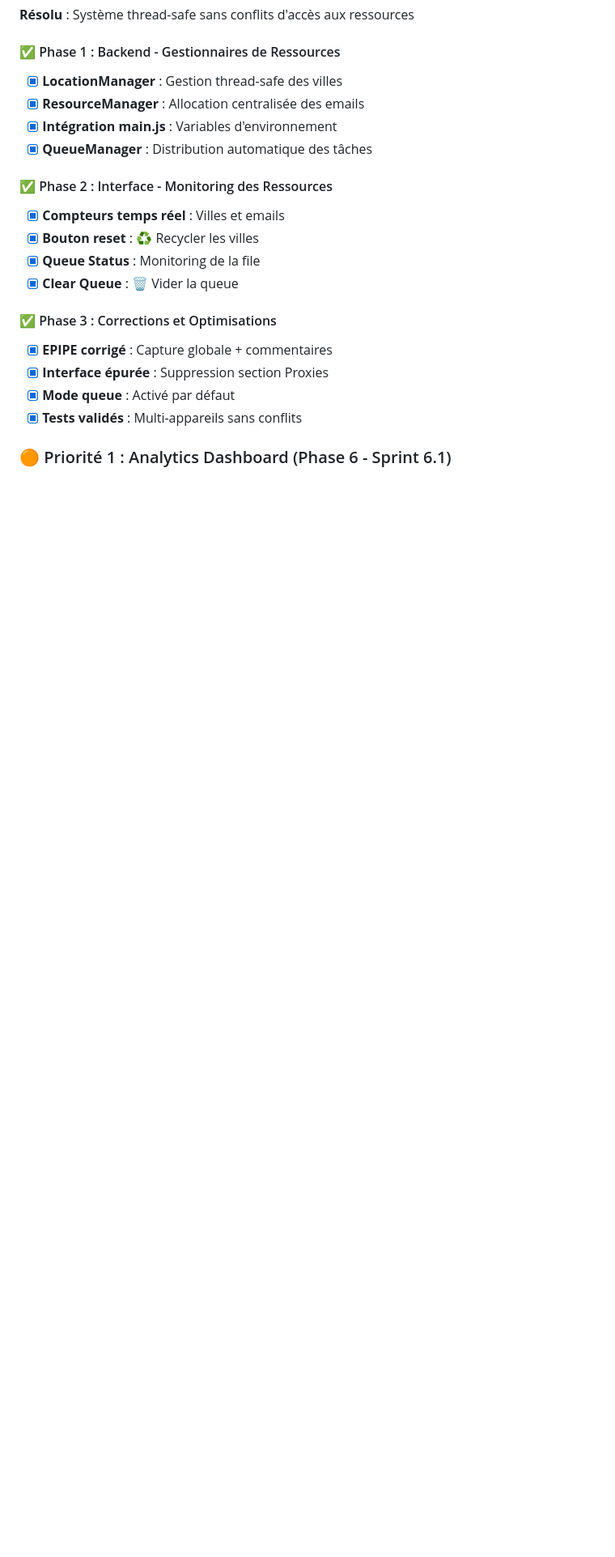
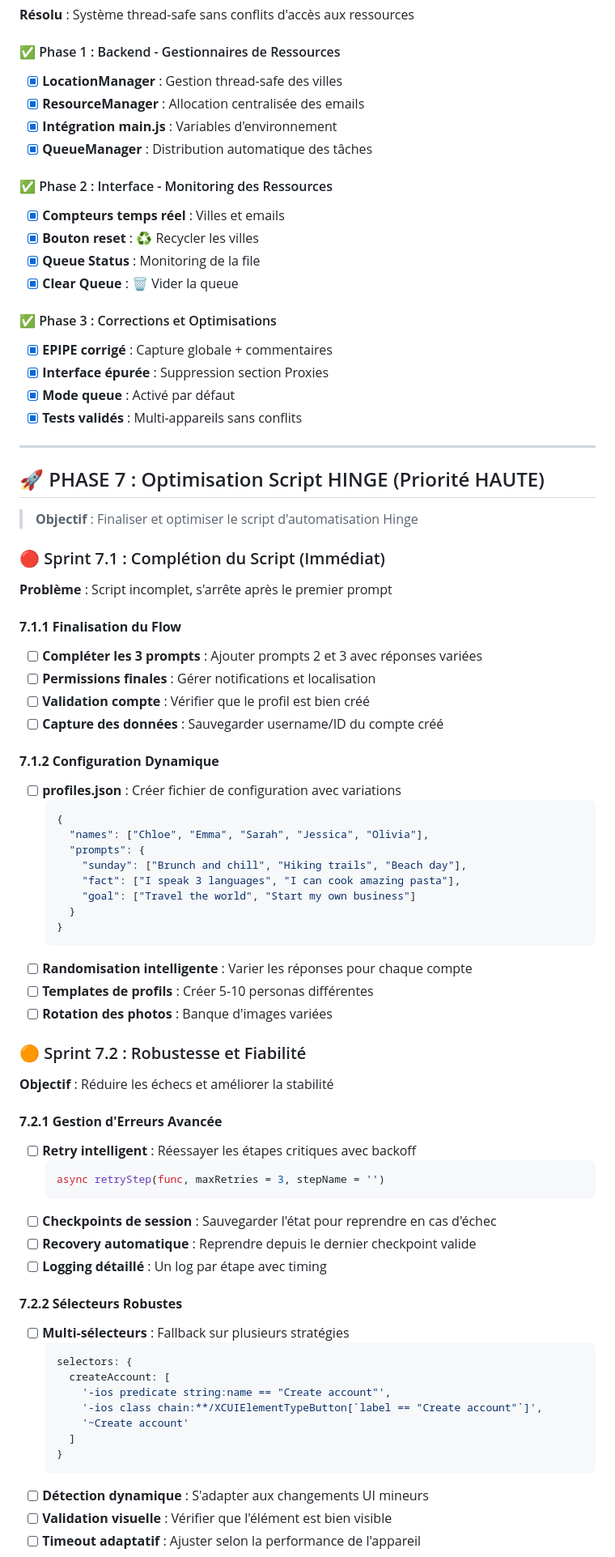
Before and after one commit to LPLABSIO/INTERFACE, a Markdown page: docs/ROADMAP.md, the part around one of its changes. Shown at 81% size. Drawn GitHub-style; blank space fills up the shorter version.

````diff
--- a/docs/ROADMAP.md
+++ b/docs/ROADMAP.md
@@ -637,4 +637,60 @@ main
 - [x] **Mode queue** : Activé par défaut
 - [x] **Tests validés** : Multi-appareils sans conflits
 
-### 🟠 Priorité 1 : Analytics Dashboard (Phase 6 - Sprint 6.1)
+---
+
+## 🚀 PHASE 7 : Optimisation Script HINGE (Priorité HAUTE)
+> **Objectif** : Finaliser et optimiser le script d'automatisation Hinge
+
+### 🔴 Sprint 7.1 : Complétion du Script (Immédiat)
+**Problème** : Script incomplet, s'arrête après le premier prompt
+
+#### **7.1.1 Finalisation du Flow**
+- [ ] **Compléter les 3 prompts** : Ajouter prompts 2 et 3 avec réponses variées
+- [ ] **Permissions finales** : Gérer notifications et localisation
+- [ ] **Validation compte** : Vérifier que le profil est bien créé
+- [ ] **Capture des données** : Sauvegarder username/ID du compte créé
+
+#### **7.1.2 Configuration Dynamique**
+- [ ] **profiles.json** : Créer fichier de configuration avec variations
+  ```json
+  {
+    "names": ["Chloe", "Emma", "Sarah", "Jessica", "Olivia"],
+    "prompts": {
+      "sunday": ["Brunch and chill", "Hiking trails", "Beach day"],
+      "fact": ["I speak 3 languages", "I can cook amazing pasta"],
+      "goal": ["Travel the world", "Start my own business"]
+    }
+  }
+  ```
+- [ ] **Randomisation intelligente** : Varier les réponses pour chaque compte
+- [ ] **Templates de profils** : Créer 5-10 personas différentes
+- [ ] **Rotation des photos** : Banque d'images variées
+
+### 🟠 Sprint 7.2 : Robustesse et Fiabilité
+**Objectif** : Réduire les échecs et améliorer la stabilité
+
+#### **7.2.1 Gestion d'Erreurs Avancée**
+- [ ] **Retry intelligent** : Réessayer les étapes critiques avec backoff
+  ```javascript
+  async retryStep(func, maxRetries = 3, stepName = '')
+  ```
+- [ ] **Checkpoints de session** : Sauvegarder l'état pour reprendre en cas d'échec
+- [ ] **Recovery automatique** : Reprendre depuis le dernier checkpoint valide
+- [ ] **Logging détaillé** : Un log par étape avec timing
+
+#### **7.2.2 Sélecteurs Robustes**
+- [ ] **Multi-sélecteurs** : Fallback sur plusieurs stratégies
+  ```javascript
+  selectors: {
+    createAccount: [
+      '-ios predicate string:name == "Create account"',
+      '-ios class chain:**/XCUIElementTypeButton[`label == "Create account"`]',
+      '~Create account'
+    ]
+  }
+  ```
+- [ ] **Détection dynamique** : S'adapter aux changements UI mineurs
+- [ ] **Validation visuelle** : Vérifier que l'élément est bien visible
+- [ ] **Timeout adaptatif** : Ajuster selon la performance de l'appareil
+
````
Also changed, not shown: other parts of docs/ROADMAP.md (+53 -2 lines).
